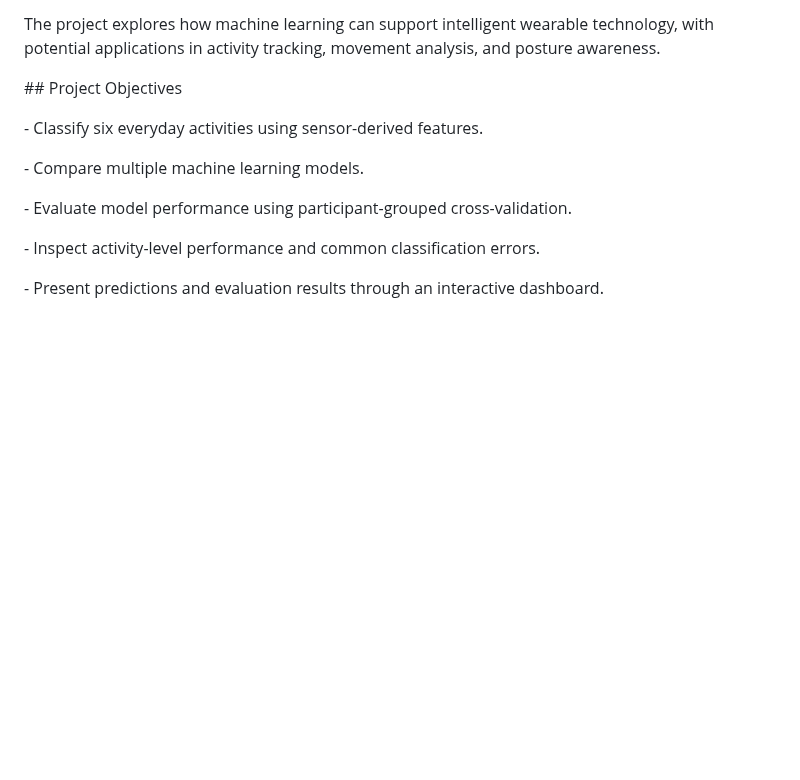
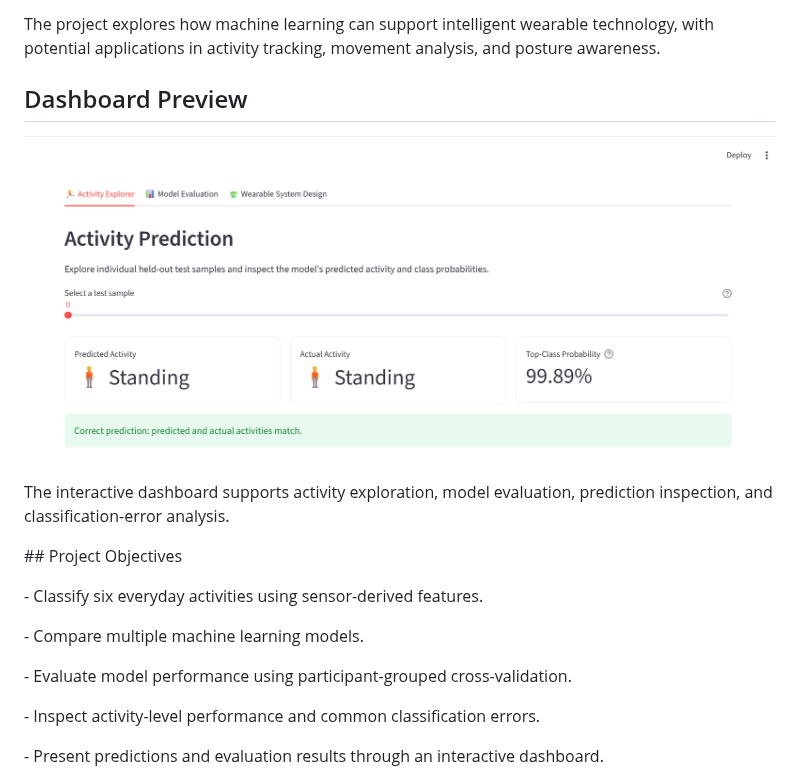
Before and after one commit to AnanyaSRV/Wear-Sense, a Markdown page: README.md, the part around the change. Drawn GitHub-style; pictures changed too: dashboard.png (added); blank space fills up the shorter version.

Commit message:
Add dashboard screenshot to README

```diff
--- a/README.md
+++ b/README.md
@@ -8,6 +8,12 @@ WearSense is a software-based human activity recognition and posture-monitoring
 
 The project explores how machine learning can support intelligent wearable technology, with potential applications in activity tracking, movement analysis, and posture awareness.
 
+
+## Dashboard Preview
+
+![WearSense dashboard](dashboard.png)
+
+The interactive dashboard supports activity exploration, model evaluation, prediction inspection, and classification-error analysis.
 
 
 \## Project Objectives
```
